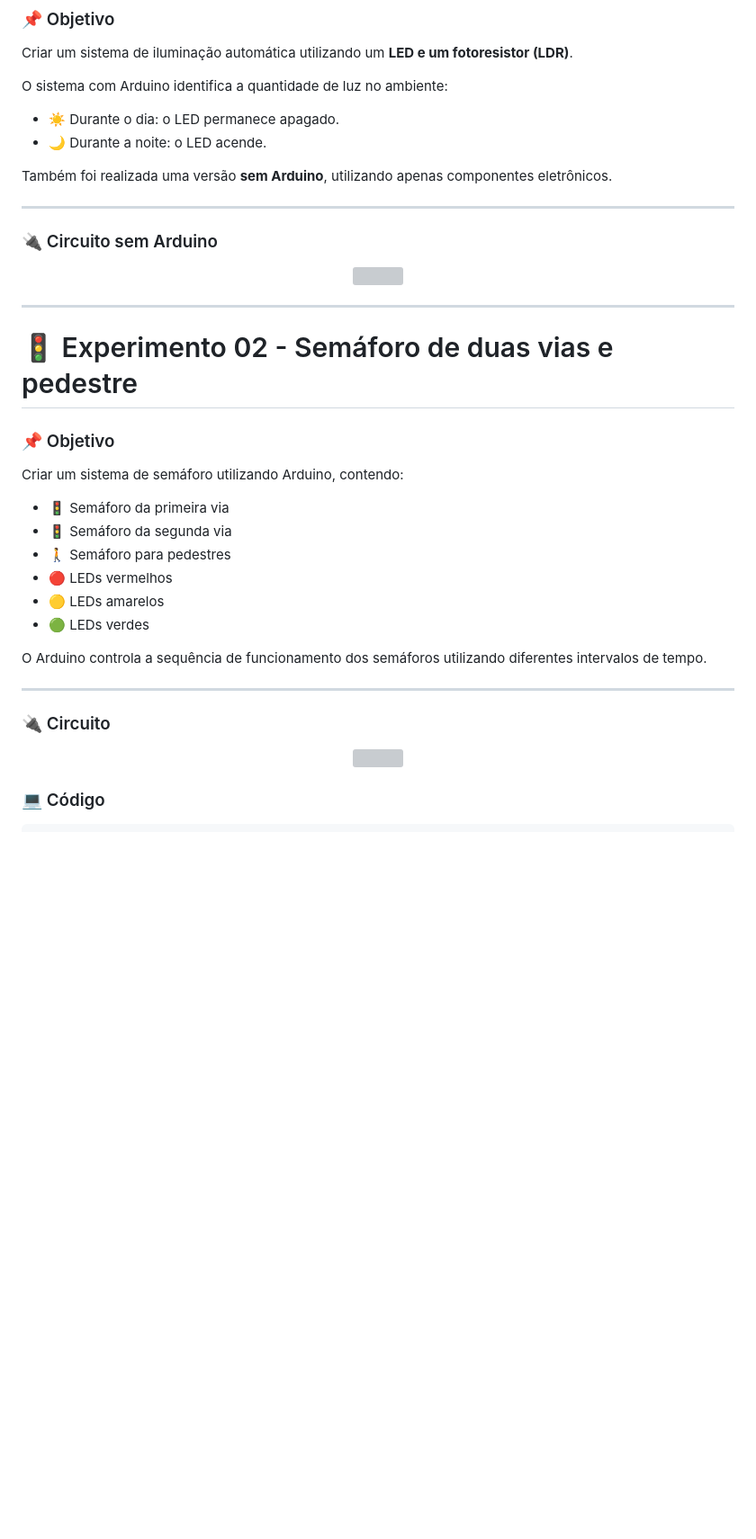
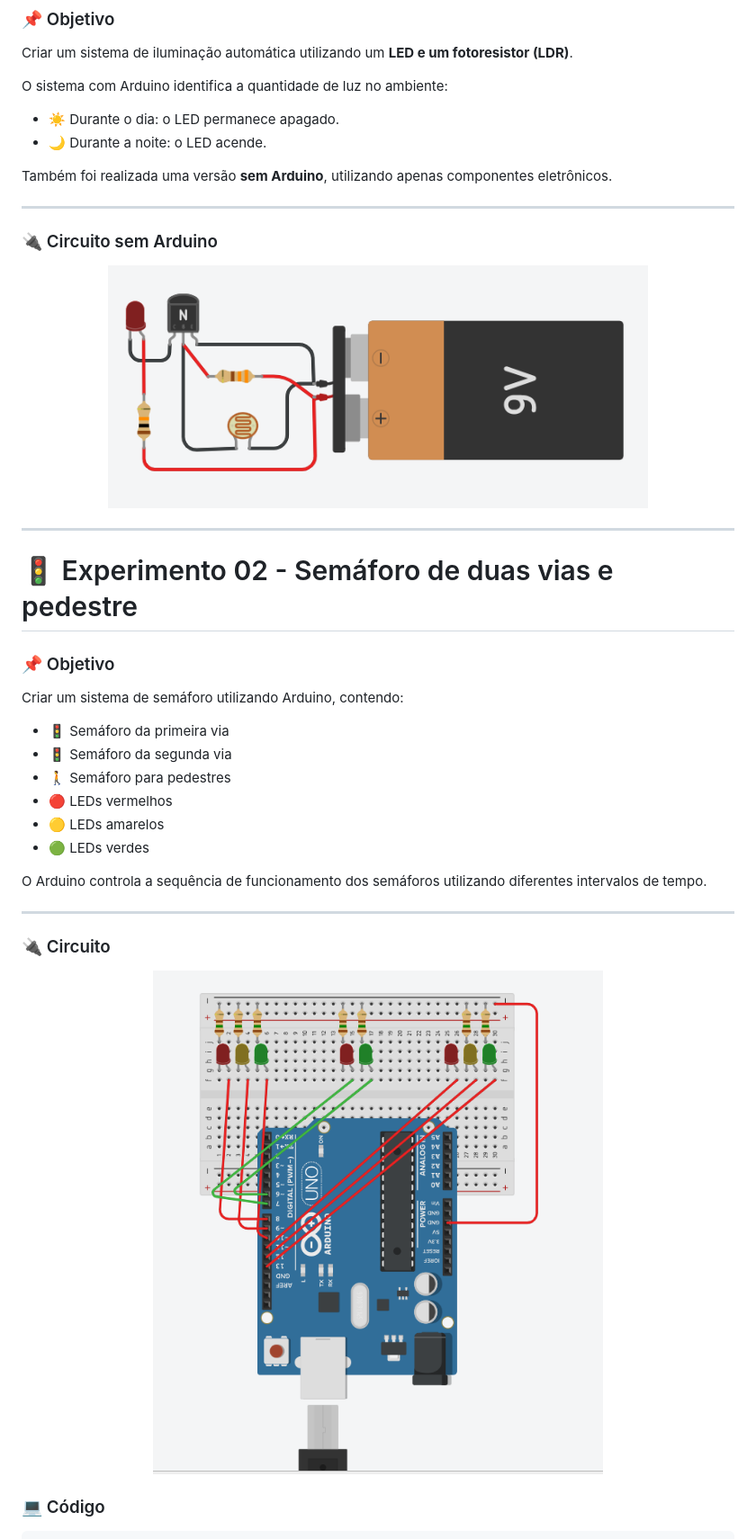
Before and after one commit to franks-sys/tinkercad-iot, a Markdown page: README.md, the part around one of its changes. Shown at 90% size. GitHub-like rendering; blank space fills up the shorter version; grey boxes are pictures that could not be loaded.

```diff
--- a/README.md
+++ b/README.md
@@ -63,8 +61,8 @@ Criar um sistema de iluminação automática utilizando um **LED e um fotoresist
 
 O sistema com Arduino identifica a quantidade de luz no ambiente:
 
-- ☀️ Durante o dia: o LED permanece apagado.
-- 🌙 Durante a noite: o LED acende.
+* ☀️ Durante o dia: o LED permanece apagado.
+* 🌙 Durante a noite: o LED acende.
 
 Também foi realizada uma versão **sem Arduino**, utilizando apenas componentes eletrônicos.
 
@@ -73,9 +71,8 @@ Também foi realizada uma versão **sem Arduino**, utilizando apenas componentes
 ### 🔌 Circuito sem Arduino
 
 <p align="center">
-  <img src="assets/Poste.png" width="600">
+  <img src="https://raw.githubusercontent.com/franks-sys/tinkercad-iot/main/assets/Prints/Poste.png" width="600">
 </p>
-
 
 ---
 
@@ -85,12 +82,12 @@ Também foi realizada uma versão **sem Arduino**, utilizando apenas componentes
 
 Criar um sistema de semáforo utilizando Arduino, contendo:
 
-- 🚦 Semáforo da primeira via
-- 🚦 Semáforo da segunda via
-- 🚶 Semáforo para pedestres
-- 🔴 LEDs vermelhos
-- 🟡 LEDs amarelos
-- 🟢 LEDs verdes
+* 🚦 Semáforo da primeira via
+* 🚦 Semáforo da segunda via
+* 🚶 Semáforo para pedestres
+* 🔴 LEDs vermelhos
+* 🟡 LEDs amarelos
+* 🟢 LEDs verdes
 
 O Arduino controla a sequência de funcionamento dos semáforos utilizando diferentes intervalos de tempo.
 
@@ -99,7 +96,7 @@ O Arduino controla a sequência de funcionamento dos semáforos utilizando difer
 ### 🔌 Circuito
 
 <p align="center">
-  <img src="assets/semaforo.png" width="600">
+  <img src="https://raw.githubusercontent.com/franks-sys/tinkercad-iot/main/assets/Prints/semaforo.png" width="600">
 </p>
 
 ### 💻 Código
```
Also changed, not shown: other parts of README.md (+28 -29 lines).
